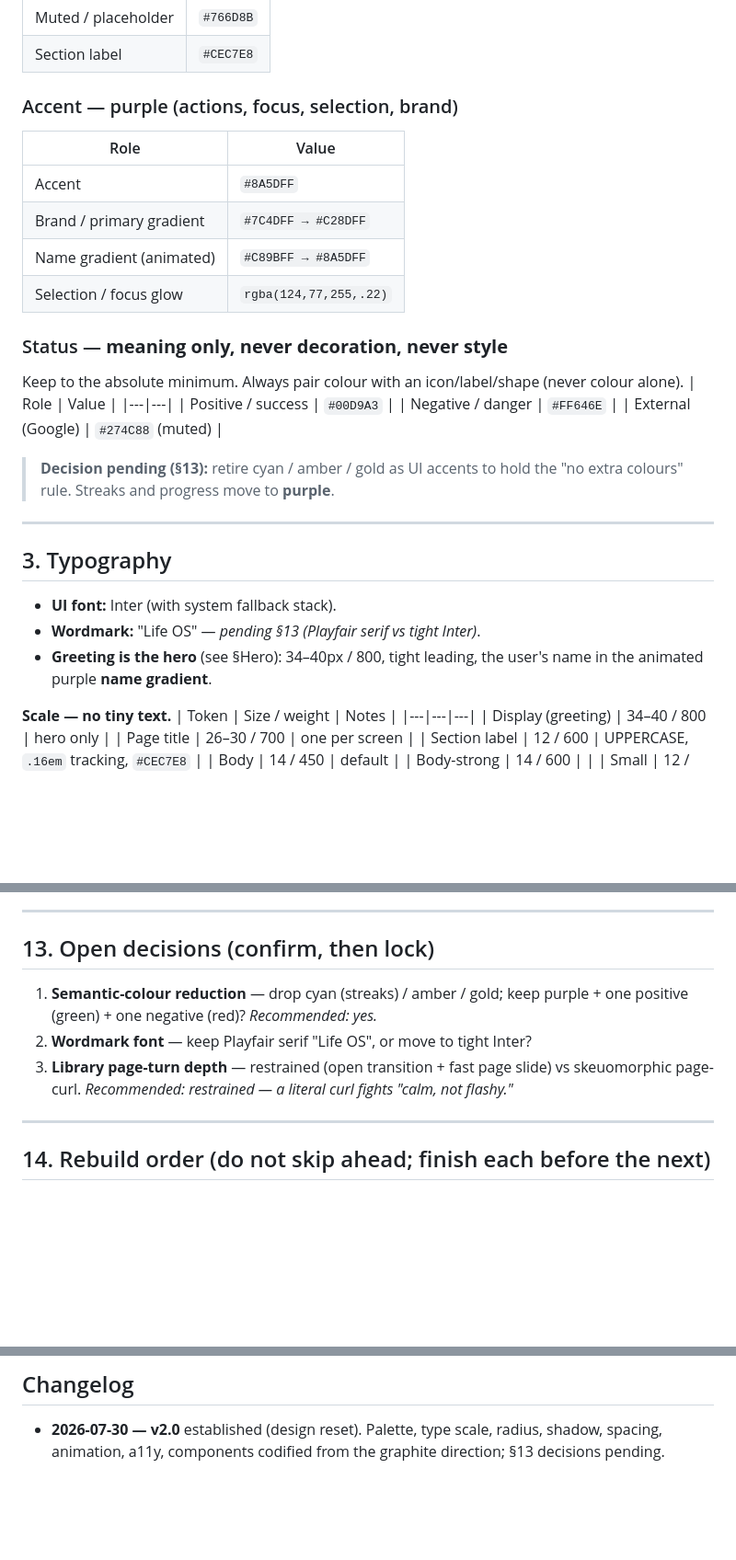
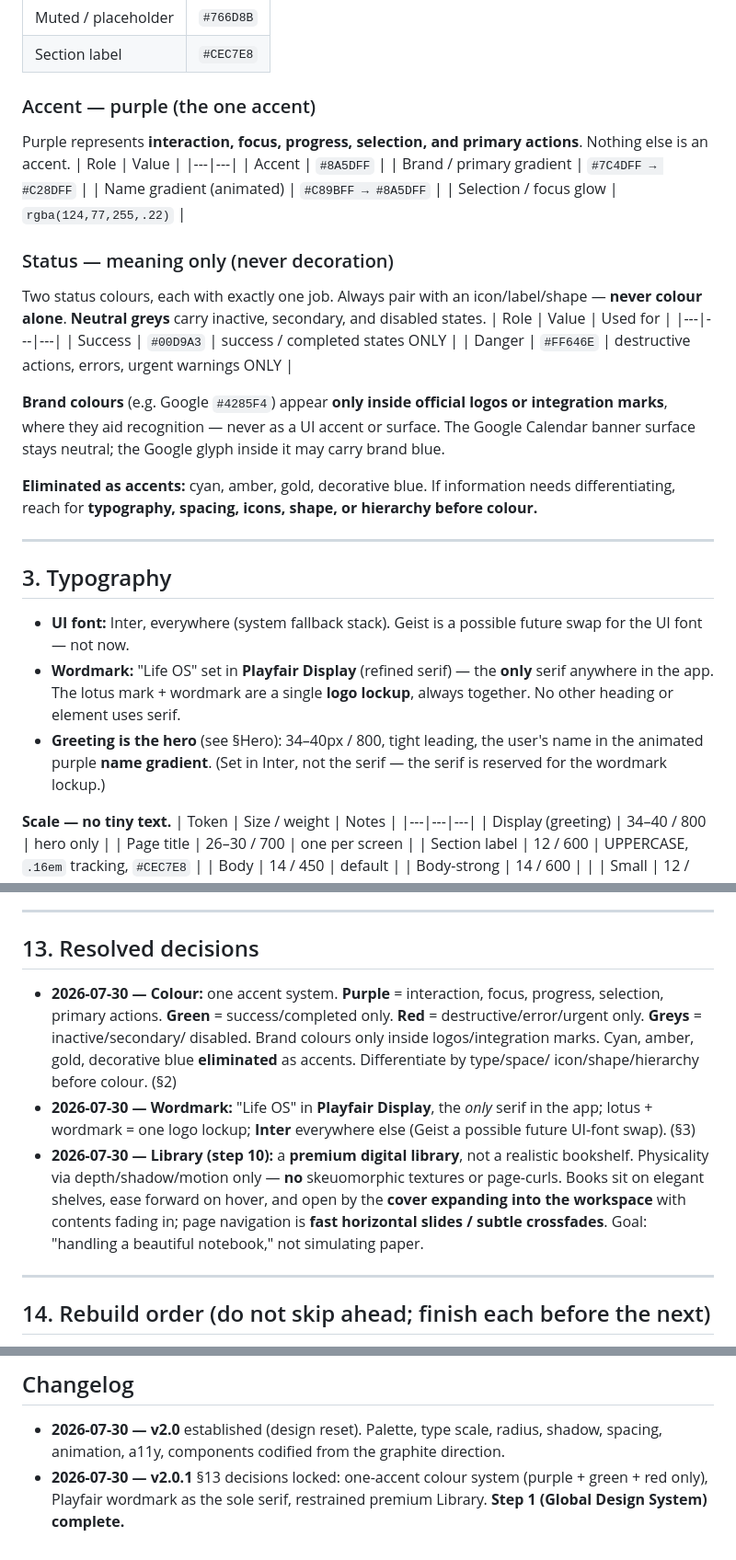
Before and after one commit to ZanderVDB/life-os, a Markdown page: design-system.md, 3 parts joined by grey strips. Shown at 92% size. Drawn GitHub-style; blank space fills up the shorter version.

Commit message:
docs: lock §13 decisions — one-accent colour, Playfair wordmark, premium Library
Step 1 (Global Design System) complete.
- Colour: purple (the one accent) + green (success only) + red (danger only);
  greys for inactive/secondary/disabled; brand colours only in logos/
  integrations; cyan/amber/gold/blue eliminated.
- Wordmark: Playfair Display as the sole serif; lotus + "Life OS" = one lockup;
  Inter everywhere else.
- Library (step 10): premium digital library, no skeuomorphic page-curls.

Co-Authored-By: Claude Opus 4.8 <noreply@anthropic.com>

```diff
--- a/design-system.md
+++ b/design-system.md
@@ -51,7 +51,9 @@ Dark theme only. **Purple is the brand and the only accent. No rainbow.**
 | Muted / placeholder | `#766D8B` |
 | Section label | `#CEC7E8` |
 
-### Accent — purple (actions, focus, selection, brand)
+### Accent — purple (the one accent)
+Purple represents **interaction, focus, progress, selection, and primary
+actions**. Nothing else is an accent.
 | Role | Value |
 |---|---|
 | Accent | `#8A5DFF` |
@@ -59,26 +61,36 @@ Dark theme only. **Purple is the brand and the only accent. No rainbow.**
 | Name gradient (animated) | `#C89BFF → #8A5DFF` |
 | Selection / focus glow | `rgba(124,77,255,.22)` |
 
-### Status — **meaning only, never decoration, never style**
-Keep to the absolute minimum. Always pair colour with an icon/label/shape
-(never colour alone).
-| Role | Value |
-|---|---|
-| Positive / success | `#00D9A3` |
-| Negative / danger | `#FF646E` |
-| External (Google) | `#274C88` (muted) |
+### Status — meaning only (never decoration)
+Two status colours, each with exactly one job. Always pair with an
+icon/label/shape — **never colour alone**. **Neutral greys** carry inactive,
+secondary, and disabled states.
+| Role | Value | Used for |
+|---|---|---|
+| Success | `#00D9A3` | success / completed states ONLY |
+| Danger | `#FF646E` | destructive actions, errors, urgent warnings ONLY |
 
-> **Decision pending (§13):** retire cyan / amber / gold as UI accents to hold
-> the "no extra colours" rule. Streaks and progress move to **purple**.
+**Brand colours** (e.g. Google `#4285F4`) appear **only inside official logos or
+integration marks**, where they aid recognition — never as a UI accent or
+surface. The Google Calendar banner surface stays neutral; the Google glyph
+inside it may carry brand blue.
+
+**Eliminated as accents:** cyan, amber, gold, decorative blue. If information
+needs differentiating, reach for **typography, spacing, icons, shape, or
+hierarchy before colour.**
 
 ---
 
 ## 3. Typography
 
-- **UI font:** Inter (with system fallback stack).
-- **Wordmark:** "Life OS" — *pending §13 (Playfair serif vs tight Inter)*.
+- **UI font:** Inter, everywhere (system fallback stack). Geist is a possible
+  future swap for the UI font — not now.
+- **Wordmark:** "Life OS" set in **Playfair Display** (refined serif) — the
+  **only** serif anywhere in the app. The lotus mark + wordmark are a single
+  **logo lockup**, always together. No other heading or element uses serif.
 - **Greeting is the hero** (see §Hero): 34–40px / 800, tight leading, the
-  user's name in the animated purple **name gradient**.
+  user's name in the animated purple **name gradient**. (Set in Inter, not the
+  serif — the serif is reserved for the wordmark lockup.)
 
 **Scale — no tiny text.**
 | Token | Size / weight | Notes |
@@ -225,14 +237,23 @@ ease-in-out · lift `cubic-bezier(.34,1.4,.5,1)` (gentle spring).
 
 ---
 
-## 13. Open decisions (confirm, then lock)
+## 13. Resolved decisions
 
-1. **Semantic-colour reduction** — drop cyan (streaks) / amber / gold; keep
-   purple + one positive (green) + one negative (red)? *Recommended: yes.*
-2. **Wordmark font** — keep Playfair serif "Life OS", or move to tight Inter?
-3. **Library page-turn depth** — restrained (open transition + fast page slide)
-   vs skeuomorphic page-curl. *Recommended: restrained — a literal curl fights
-   "calm, not flashy."*
+- **2026-07-30 — Colour:** one accent system. **Purple** = interaction, focus,
+  progress, selection, primary actions. **Green** = success/completed only.
+  **Red** = destructive/error/urgent only. **Greys** = inactive/secondary/
+  disabled. Brand colours only inside logos/integration marks. Cyan, amber,
+  gold, decorative blue **eliminated** as accents. Differentiate by type/space/
+  icon/shape/hierarchy before colour. (§2)
+- **2026-07-30 — Wordmark:** "Life OS" in **Playfair Display**, the *only*
+  serif in the app; lotus + wordmark = one logo lockup; **Inter** everywhere
+  else (Geist a possible future UI-font swap). (§3)
+- **2026-07-30 — Library (step 10):** a **premium digital library**, not a
+  realistic bookshelf. Physicality via depth/shadow/motion only — **no**
+  skeuomorphic textures or page-curls. Books sit on elegant shelves, ease
+  forward on hover, and open by the **cover expanding into the workspace** with
+  contents fading in; page navigation is **fast horizontal slides / subtle
+  crossfades**. Goal: "handling a beautiful notebook," not simulating paper.
 
 ---
 
@@ -261,4 +282,7 @@ ease-in-out · lift `cubic-bezier(.34,1.4,.5,1)` (gentle spring).
 ## Changelog
 - **2026-07-30 — v2.0** established (design reset). Palette, type scale, radius,
   shadow, spacing, animation, a11y, components codified from the graphite
-  direction; §13 decisions pending.
+  direction.
+- **2026-07-30 — v2.0.1** §13 decisions locked: one-accent colour system
+  (purple + green + red only), Playfair wordmark as the sole serif, restrained
+  premium Library. **Step 1 (Global Design System) complete.**
```
